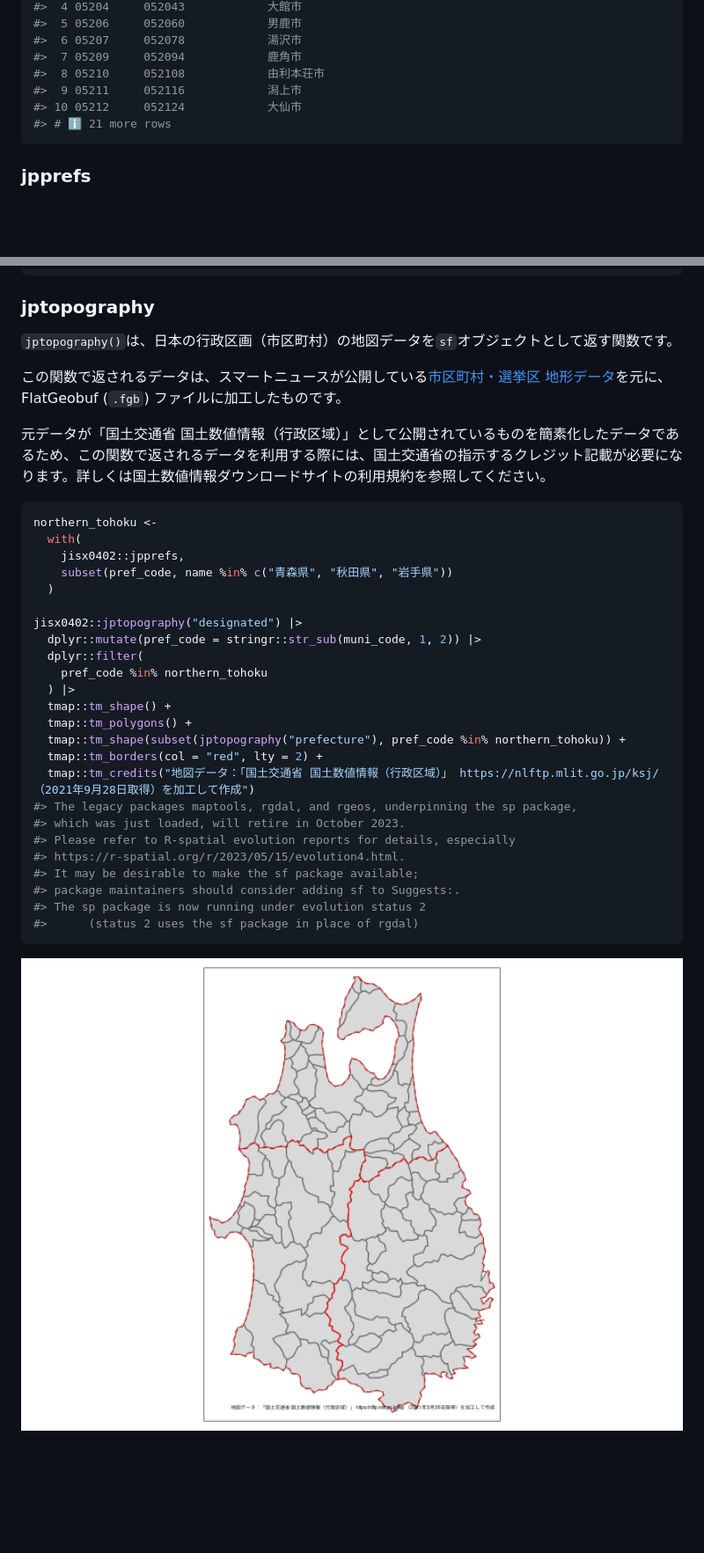
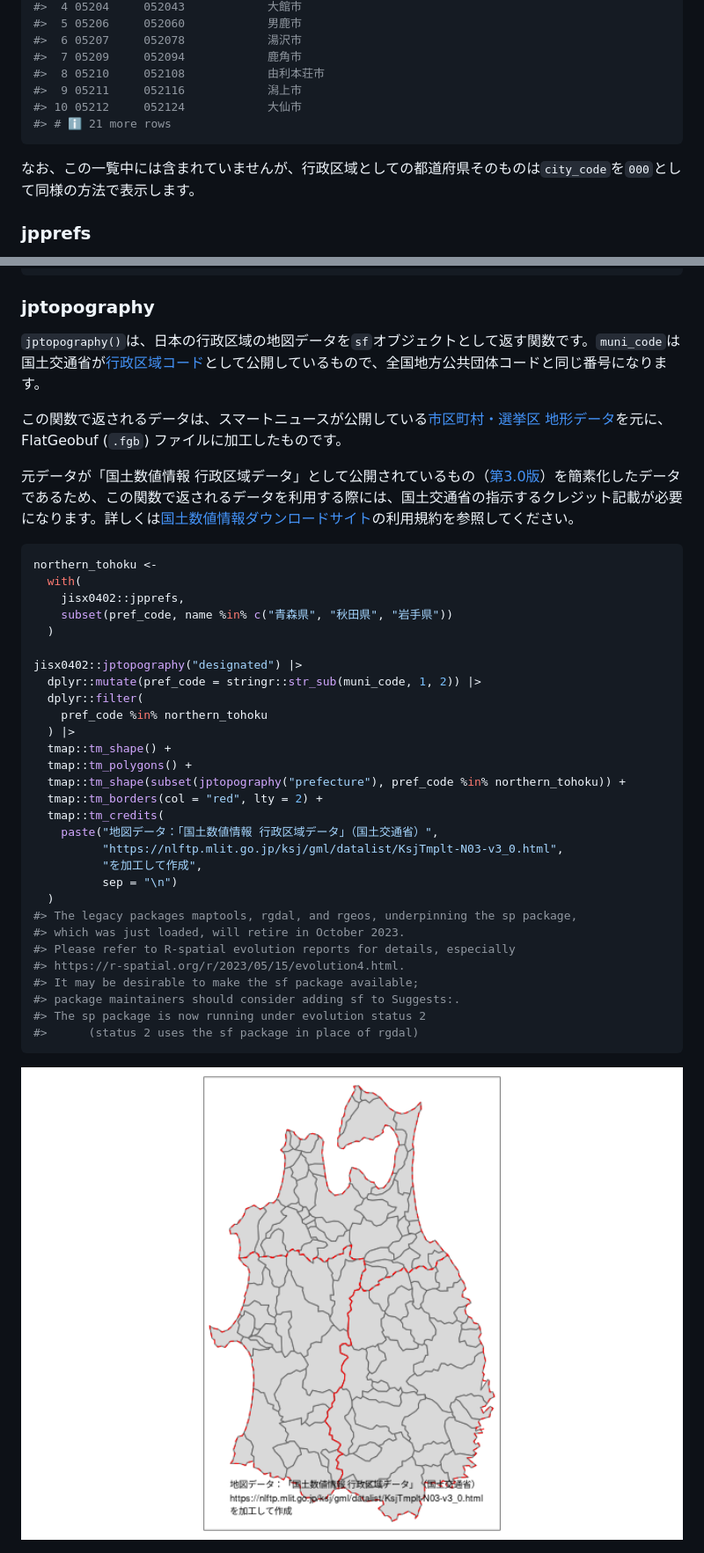
Before and after one commit to paithiov909/jisx0402, a Markdown page: README.md, 2 parts joined by grey strips. Shown at 88% size. Drawn GitHub-style; pictures changed too: man/figures/README-tmap-1.png; blank space fills up the shorter version.

Commit message:
docs: update README

````diff
--- a/README.md
+++ b/README.md
@@ -79,6 +79,8 @@ jisx0402::municipality |>
 #> # ℹ 21 more rows
 ```
 
+なお、この一覧中には含まれていませんが、行政区域としての都道府県そのものは`city_code`を`000`として同様の方法で表示します。
+
 ### jpprefs
 
 `jpprefs`は都道府県コードの一覧です。英語表記などがほしい場合には`zipangu::jpnprefs`を利用してください。
@@ -125,14 +127,14 @@ jisx0402::jpaddresses
 
 ### jptopography
 
-`jptopography()`は、日本の行政区画（市区町村）の地図データを`sf`オブジェクトとして返す関数です。
+`jptopography()`は、日本の行政区域の地図データを`sf`オブジェクトとして返す関数です。`muni_code`は国土交通省が[行政区域コード](https://nlftp.mlit.go.jp/ksj/gml/codelist/AdminiBoundary_CD.xlsx)として公開しているもので、全国地方公共団体コードと同じ番号になります。
 
 この関数で返されるデータは、スマートニュースが公開している[市区町村・選挙区
 地形データ](https://github.com/smartnews-smri/japan-topography)を元に、FlatGeobuf
 (`.fgb`) ファイルに加工したものです。
 
-元データが「国土交通省
-国土数値情報（行政区域）」として公開されているものを簡素化したデータであるため、この関数で返されるデータを利用する際には、国土交通省の指示するクレジット記載が必要になります。詳しくは国土数値情報ダウンロードサイトの利用規約を参照してください。
+元データが「国土数値情報
+行政区域データ」として公開されているもの（[第3.0版](https://nlftp.mlit.go.jp/ksj/gml/datalist/KsjTmplt-N03-v3_0.html)）を簡素化したデータであるため、この関数で返されるデータを利用する際には、国土交通省の指示するクレジット記載が必要になります。詳しくは[国土数値情報ダウンロードサイト](https://nlftp.mlit.go.jp/)の利用規約を参照してください。
 
 ``` r
 northern_tohoku <-
@@ -150,7 +152,12 @@ jisx0402::jptopography("designated") |>
   tmap::tm_polygons() +
   tmap::tm_shape(subset(jptopography("prefecture"), pref_code %in% northern_tohoku)) +
   tmap::tm_borders(col = "red", lty = 2) +
-  tmap::tm_credits("地図データ：「国土交通省 国土数値情報（行政区域）」 https://nlftp.mlit.go.jp/ksj/ （2021年9月28日取得）を加工して作成")
+  tmap::tm_credits(
+    paste("地図データ：「国土数値情報 行政区域データ」（国土交通省）",
+          "https://nlftp.mlit.go.jp/ksj/gml/datalist/KsjTmplt-N03-v3_0.html",
+          "を加工して作成",
+          sep = "\n")
+  )
 #> The legacy packages maptools, rgdal, and rgeos, underpinning the sp package,
 #> which was just loaded, will retire in October 2023.
 #> Please refer to R-spatial evolution reports for details, especially
````
Also changed, not shown: other parts of README.md (+2 -2 lines), 2 other files.
